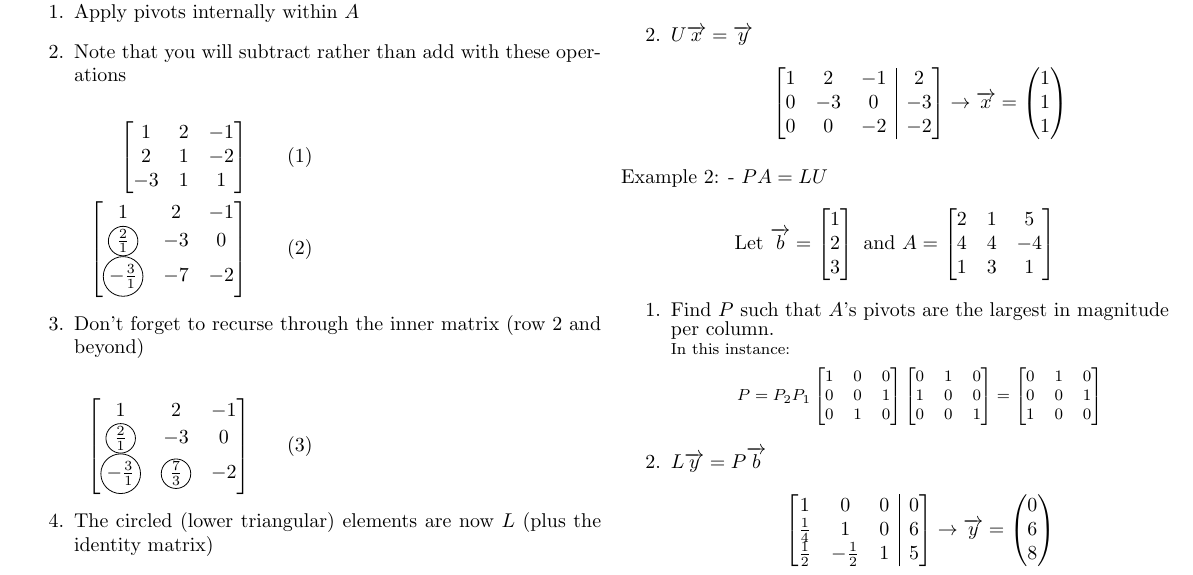
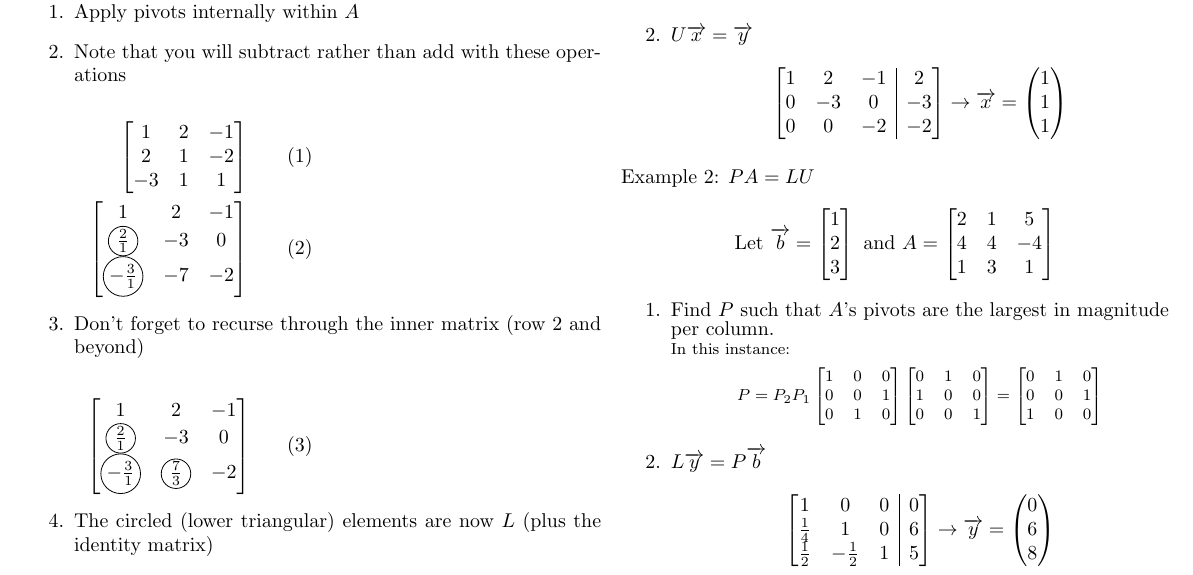
Before and after one commit to MSWS/MCS-375, a LaTeX document (StudyGuide/Study.tex): part of page 2 of 2, cut so that both start at the same text. Compiled offline with LaTeX, dvips and Ghostscript.

Commit message:
Fix formatting for example 2

```diff
--- a/StudyGuide/Study.tex
+++ b/StudyGuide/Study.tex
@@ -388,7 +388,7 @@
                   \end{equation*}
         \end{enumerate}
 
-        Example 2: - \(PA = LU\)
+        Example 2: \(PA = LU\)
         \begin{equation*}
             \text{Let } \overrightarrow{b} = \begin{bmatrix}
                 1 \\
```
Also changed, not shown: StudyGuide/Study.pdf.
